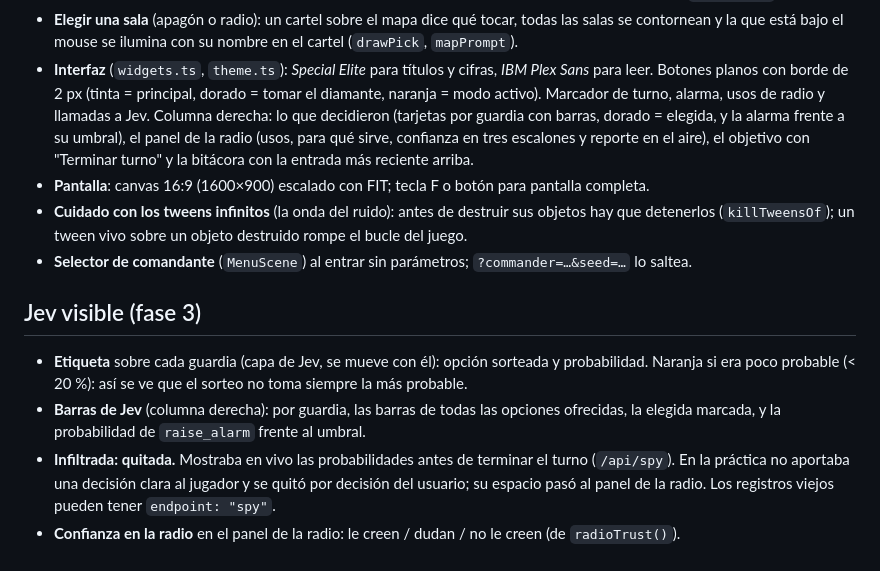
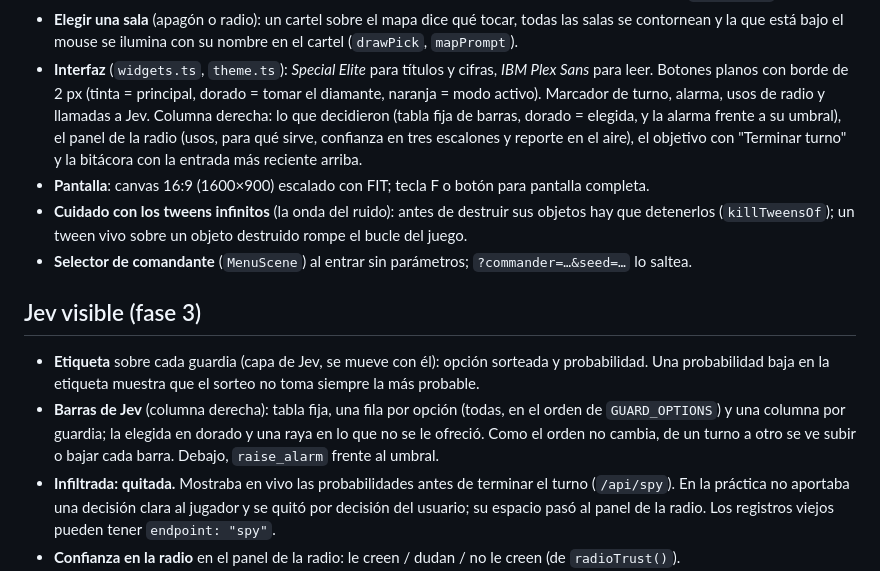
Before and after one commit to BrunoMS0/Blind-Spot, a Markdown page: ARCHITECTURE.md, the part around the change. GitHub-like rendering.

```diff
--- a/ARCHITECTURE.md
+++ b/ARCHITECTURE.md
@@ -201,8 +201,8 @@ demasiado moderna.
   la que está bajo el mouse se ilumina con su nombre en el cartel (`drawPick`, `mapPrompt`).
 - **Interfaz** (`widgets.ts`, `theme.ts`): *Special Elite* para títulos y cifras, *IBM Plex Sans* para leer.
   Botones planos con borde de 2 px (tinta = principal, dorado = tomar el diamante, naranja = modo activo).
-  Marcador de turno, alarma, usos de radio y llamadas a Jev. Columna derecha: lo que decidieron (tarjetas por
-  guardia con barras, dorado = elegida, y la alarma frente a su umbral), el panel de la radio (usos,
+  Marcador de turno, alarma, usos de radio y llamadas a Jev. Columna derecha: lo que decidieron (tabla fija de
+  barras, dorado = elegida, y la alarma frente a su umbral), el panel de la radio (usos,
   para qué sirve, confianza en tres escalones y reporte en el aire), el objetivo con "Terminar turno" y la
   bitácora con la entrada más reciente arriba.
 - **Pantalla**: canvas 16:9 (1600×900) escalado con FIT; tecla F o botón para pantalla completa.
@@ -212,10 +212,11 @@ demasiado moderna.
 
 ## Jev visible (fase 3)
 
-- **Etiqueta** sobre cada guardia (capa de Jev, se mueve con él): opción sorteada y probabilidad. Naranja si
-  era poco probable (< 20 %): así se ve que el sorteo no toma siempre la más probable.
-- **Barras de Jev** (columna derecha): por guardia, las barras de todas las opciones ofrecidas, la elegida
-  marcada, y la probabilidad de `raise_alarm` frente al umbral.
+- **Etiqueta** sobre cada guardia (capa de Jev, se mueve con él): opción sorteada y probabilidad. Una
+  probabilidad baja en la etiqueta muestra que el sorteo no toma siempre la más probable.
+- **Barras de Jev** (columna derecha): tabla fija, una fila por opción (todas, en el orden de `GUARD_OPTIONS`)
+  y una columna por guardia; la elegida en dorado y una raya en lo que no se le ofreció. Como el orden no
+  cambia, de un turno a otro se ve subir o bajar cada barra. Debajo, `raise_alarm` frente al umbral.
 - **Infiltrada: quitada.** Mostraba en vivo las probabilidades antes de terminar el turno (`/api/spy`). En la
   práctica no aportaba una decisión clara al jugador y se quitó por decisión del usuario; su espacio pasó al
   panel de la radio. Los registros viejos pueden tener `endpoint: "spy"`.
```
Also changed, not shown: README.md (+25 -1 lines), docs/screenshot.png (added), 1 other file.
